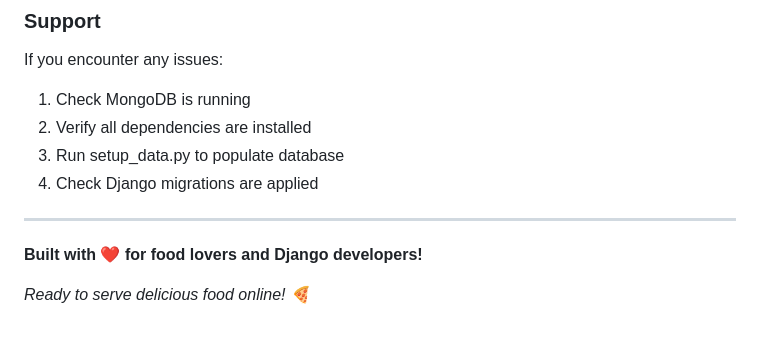
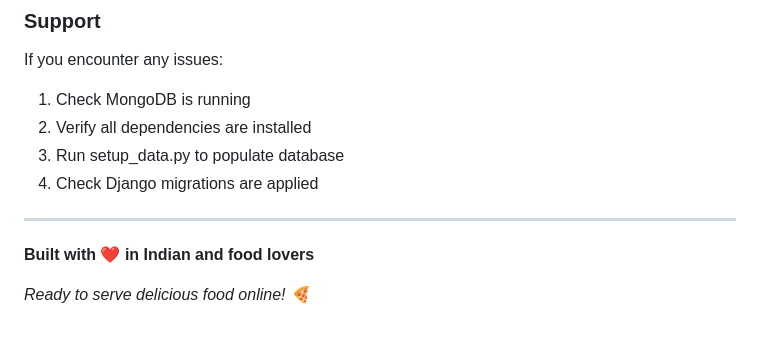
Before and after one commit to Srinu363/food-delivery-app, a Markdown page: food_delivery/README_COMPLETE.md, the part around the change. Rendered like a GitHub page.

```diff
--- a/food_delivery/README_COMPLETE.md
+++ b/food_delivery/README_COMPLETE.md
@@ -309,6 +309,6 @@ If you encounter any issues:
 
 ---
 
-**Built with ❤️ for food lovers and Django developers!**
+**Built with ❤️ in Indian and food lovers**
 
 *Ready to serve delicious food online! 🍕*
```
